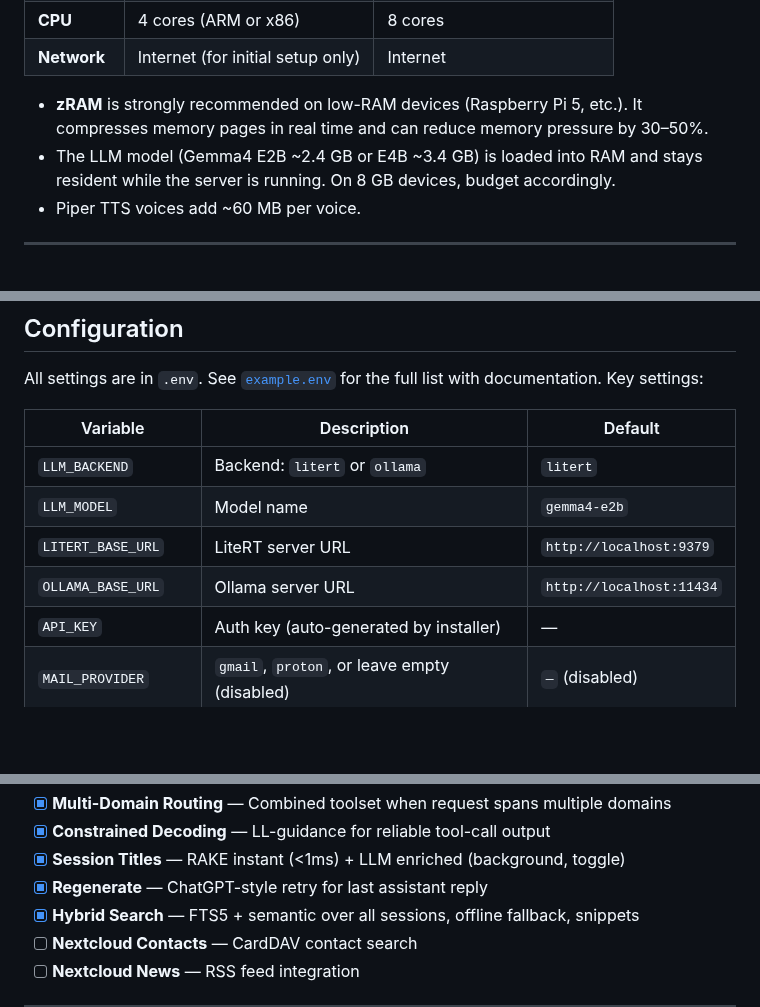
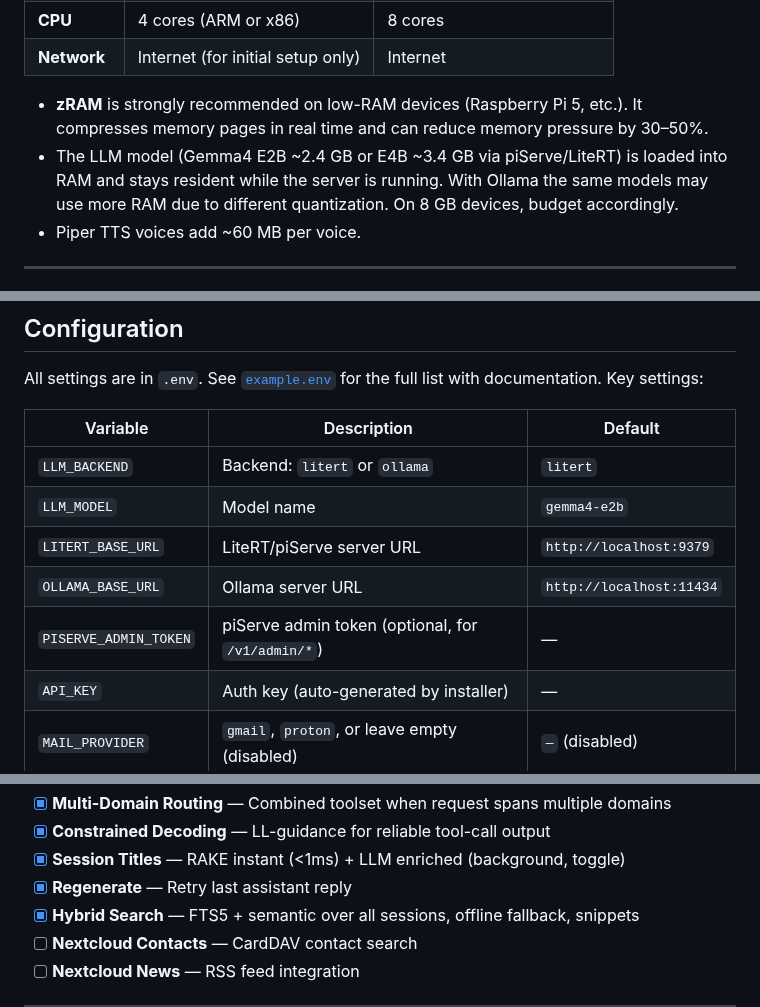
Before and after one commit to selfhoster-sh/piSynapse, a Markdown page: README.md, 3 parts joined by grey strips. GitHub-like rendering; blank space fills up the shorter version.

Commit message:
docs: README polish per review
- Hardware: clarify piServe/LiteRT vs Ollama RAM (2.4/3.4GB via piServe, Ollama may use more)
- Roadmap: Regenerate — remove ChatGPT name
- Configuration: add PISERVE_ADMIN_TOKEN row + piServe config.json note (was missing)
- LITERT_BASE_URL description → LiteRT/piServe

365 passed

```diff
--- a/README.md
+++ b/README.md
@@ -82,7 +82,7 @@ When you disable all external integrations, **zero data leaves your device**. No
 | **Network** | Internet (for initial setup only) | Internet |
 
 - **zRAM** is strongly recommended on low-RAM devices (Raspberry Pi 5, etc.). It compresses memory pages in real time and can reduce memory pressure by 30–50%.
-- The LLM model (Gemma4 E2B ~2.4 GB or E4B ~3.4 GB) is loaded into RAM and stays resident while the server is running. On 8 GB devices, budget accordingly.
+- The LLM model (Gemma4 E2B ~2.4 GB or E4B ~3.4 GB via piServe/LiteRT) is loaded into RAM and stays resident while the server is running. With Ollama the same models may use more RAM due to different quantization. On 8 GB devices, budget accordingly.
 - Piper TTS voices add ~60 MB per voice.
 
 ---
@@ -206,8 +206,9 @@ All settings are in `.env`. See [`example.env`](example.env) for the full list w
 |----------|-------------|---------|
 | `LLM_BACKEND` | Backend: `litert` or `ollama` | `litert` |
 | `LLM_MODEL` | Model name | `gemma4-e2b` |
-| `LITERT_BASE_URL` | LiteRT server URL | `http://localhost:9379` |
+| `LITERT_BASE_URL` | LiteRT/piServe server URL | `http://localhost:9379` |
 | `OLLAMA_BASE_URL` | Ollama server URL | `http://localhost:11434` |
+| `PISERVE_ADMIN_TOKEN` | piServe admin token (optional, for `/v1/admin/*`) | — |
 | `API_KEY` | Auth key (auto-generated by installer) | — |
 | `MAIL_PROVIDER` | `gmail`, `proton`, or leave empty (disabled) | `—` (disabled) |
 | `GMAIL_USER` | Gmail address | — |
@@ -310,7 +312,7 @@ curl http://localhost:8765/health
 - [x] **Multi-Domain Routing** — Combined toolset when request spans multiple domains
 - [x] **Constrained Decoding** — LL-guidance for reliable tool-call output
 - [x] **Session Titles** — RAKE instant (<1ms) + LLM enriched (background, toggle)
-- [x] **Regenerate** — ChatGPT-style retry for last assistant reply
+- [x] **Regenerate** — Retry last assistant reply
 - [x] **Hybrid Search** — FTS5 + semantic over all sessions, offline fallback, snippets
 - [ ] **Nextcloud Contacts** — CardDAV contact search
 - [ ] **Nextcloud News** — RSS feed integration
```
Also changed, not shown: other parts of README.md (+1 -0 lines).
